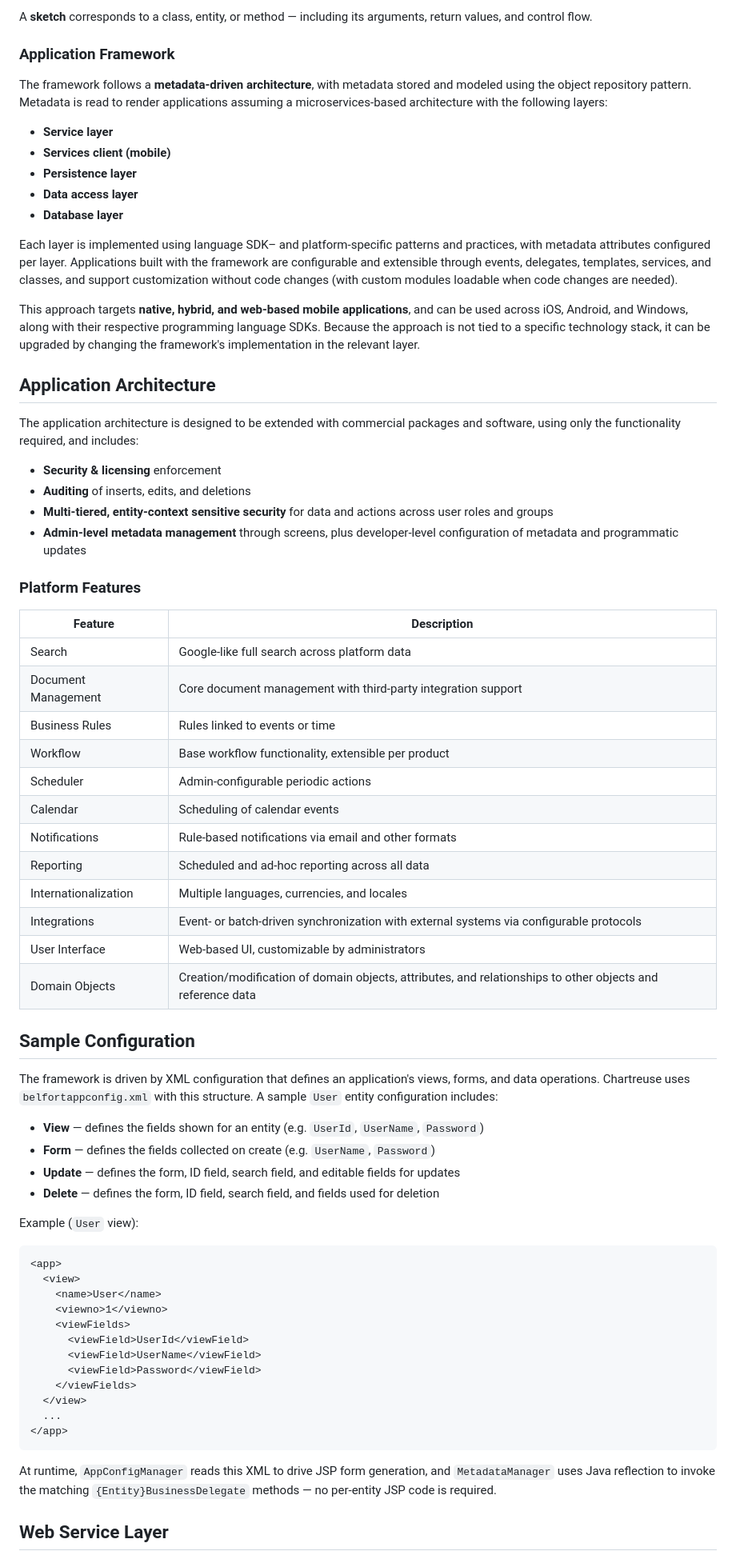
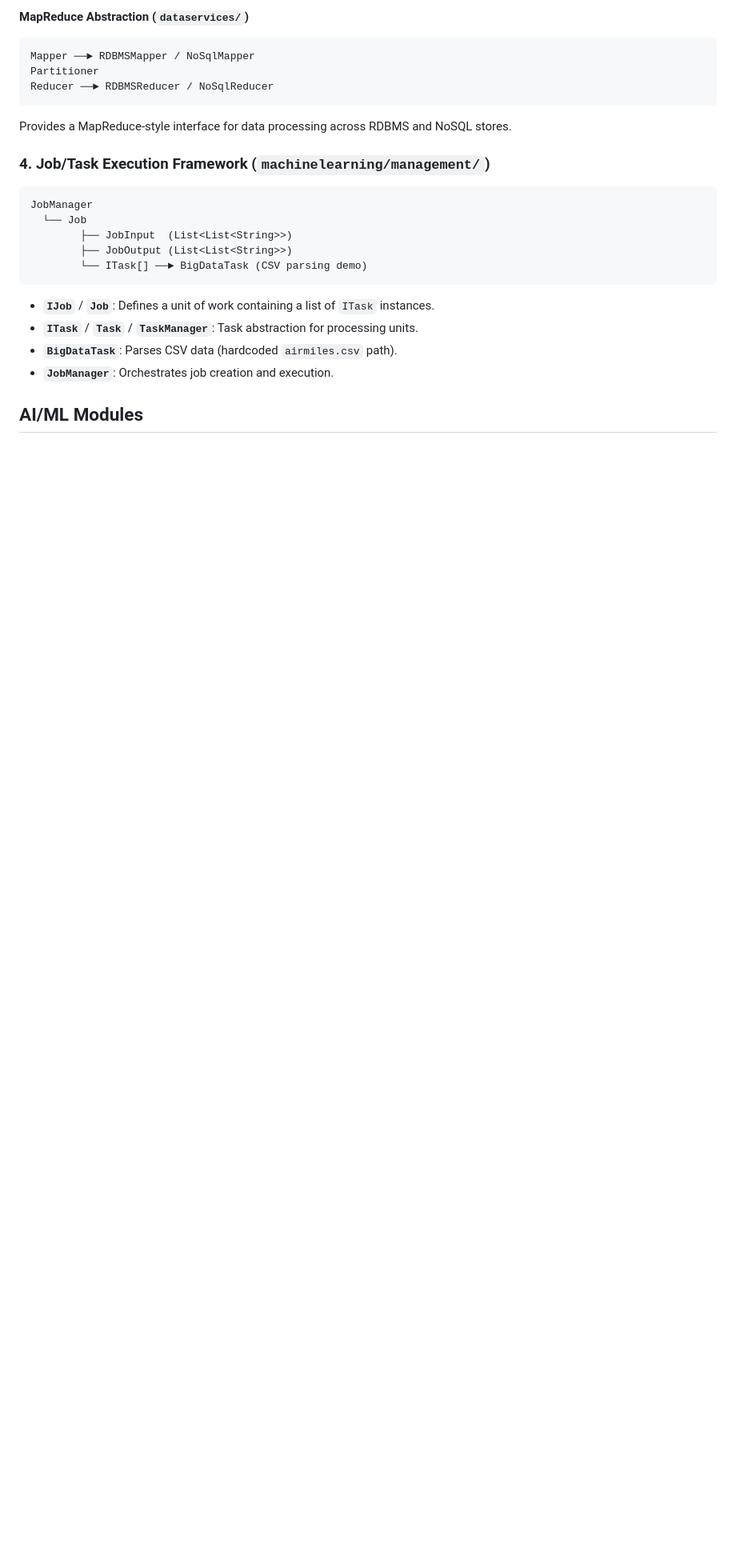
Before and after one commit to bhagvank/AI-Coder, a Markdown page: README.md, the part around one of its changes. Shown at 80% size. Drawn GitHub-style; blank space fills up the shorter version.

````diff
--- a/README.md
+++ b/README.md
@@ -72,73 +72,26 @@ The neural sketch framework combines **neural learning and combinatorial search*
 
-A **sketch** corresponds to a class, entity, or method — including its arguments, return values, and control flow.
+#### MapReduce Abstraction (`dataservices/`)
+```
+Mapper ──► RDBMSMapper / NoSqlMapper
+Partitioner
+Reducer ──► RDBMSReducer / NoSqlReducer
+```
+Provides a MapReduce-style interface for data processing across RDBMS and NoSQL stores.
 
-### Application Framework
+### 4. Job/Task Execution Framework (`machinelearning/management/`)
 
-The framework follows a **metadata-driven architecture**, with metadata stored and modeled using the object repository pattern. Metadata is read to render applications assuming a microservices-based architecture with the following layers:
-
-- **Service layer**
-- **Services client (mobile)**
-- **Persistence layer**
-- **Data access layer**
-- **Database layer**
-
-Each layer is implemented using language SDK– and platform-specific patterns and practices, with metadata attributes configured per layer. Applications built with the framework are configurable and extensible through events, delegates, templates, services, and classes, and support customization without code changes (with custom modules loadable when code changes are needed).
-
-This approach targets **native, hybrid, and web-based mobile applications**, and can be used across iOS, Android, and Windows, along with their respective programming language SDKs. Because the approach is not tied to a specific technology stack, it can be upgraded by changing the framework's implementation in the relevant layer.
-
-## Application Architecture
-
-The application architecture is designed to be extended with commercial packages and software, using only the functionality required, and includes:
-
-- **Security & licensing** enforcement
-- **Auditing** of inserts, edits, and deletions
-- **Multi-tiered, entity-context sensitive security** for data and actions across user roles and groups
-- **Admin-level metadata management** through screens, plus developer-level configuration of metadata and programmatic updates
-
-### Platform Features
-
-| Feature | Description |
-|---|---|
-| Search | Google-like full search across platform data |
-| Document Management | Core document management with third-party integration support |
-| Business Rules | Rules linked to events or time |
-| Workflow | Base workflow functionality, extensible per product |
-| Scheduler | Admin-configurable periodic actions |
-| Calendar | Scheduling of calendar events |
-| Notifications | Rule-based notifications via email and other formats |
-| Reporting | Scheduled and ad-hoc reporting across all data |
-| Internationalization | Multiple languages, currencies, and locales |
-| Integrations | Event- or batch-driven synchronization with external systems via configurable protocols |
-| User Interface | Web-based UI, customizable by administrators |
-| Domain Objects | Creation/modification of domain objects, attributes, and relationships to other objects and reference data |
-
-## Sample Configuration
-
-The framework is driven by XML configuration that defines an application's views, forms, and data operations. Chartreuse uses `belfortappconfig.xml` with this structure. A sample `User` entity configuration includes:
-
-- **View** — defines the fields shown for an entity (e.g. `UserId`, `UserName`, `Password`)
-- **Form** — defines the fields collected on create (e.g. `UserName`, `Password`)
-- **Update** — defines the form, ID field, search field, and editable fields for updates
-- **Delete** — defines the form, ID field, search field, and fields used for deletion
-
-Example (`User` view):
-
-```xml
-<app>
-  <view>
-    <name>User</name>
-    <viewno>1</viewno>
-    <viewFields>
-      <viewField>UserId</viewField>
-      <viewField>UserName</viewField>
-      <viewField>Password</viewField>
-    </viewFields>
-  </view>
-  ...
-</app>
+```
+JobManager
+  └── Job
+        ├── JobInput  (List<List<String>>)
+        ├── JobOutput (List<List<String>>)
+        └── ITask[] ──► BigDataTask (CSV parsing demo)
 ```
 
-At runtime, `AppConfigManager` reads this XML to drive JSP form generation, and `MetadataManager` uses Java reflection to invoke the matching `{Entity}BusinessDelegate` methods — no per-entity JSP code is required.
+- **`IJob`** / **`Job`**: Defines a unit of work containing a list of `ITask` instances.
+- **`ITask`** / **`Task`** / **`TaskManager`**: Task abstraction for processing units.
+- **`BigDataTask`**: Parses CSV data (hardcoded `airmiles.csv` path).
+- **`JobManager`**: Orchestrates job creation and execution.
 
-## Web Service Layer
+## AI/ML Modules
 
````
Also changed, not shown: other parts of README.md (+176 -77 lines).
